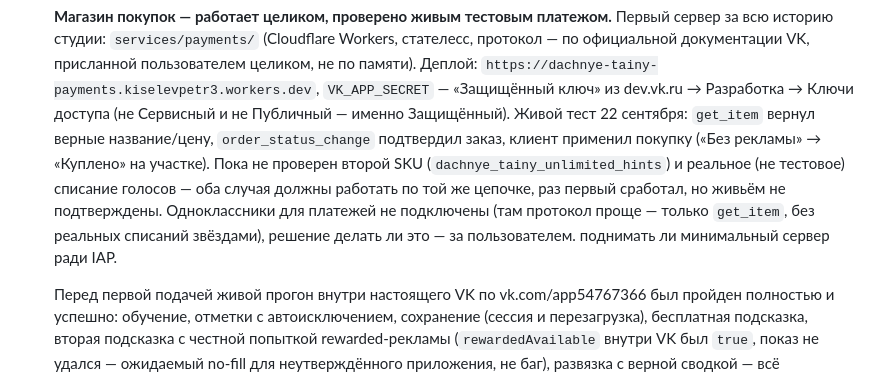
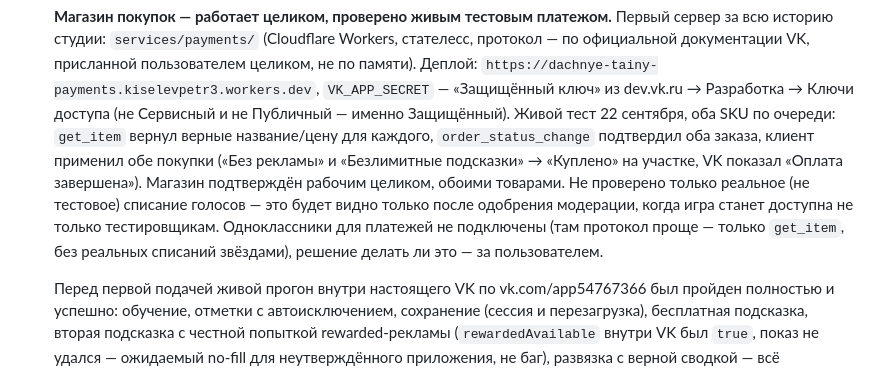
Before and after one commit to PeterKiselev/game-studio, a Markdown page: HANDOFF.md, the part around the change. Rendered like a GitHub page.

Commit message:
Второй товар магазина тоже подтверждён живым платежом
«Безлимитные подсказки» куплены тем же путём, что и «Без рекламы» —
VK показал «Оплата завершена», кнопка сменилась на «Куплено». Магазин
подтверждён рабочим целиком, обоими SKU, не только одним. Заодно
подчистил обрывок предложения в HANDOFF.md, оставшийся от прошлой правки.

Co-Authored-By: Claude Sonnet 5 <noreply@anthropic.com>

```diff
--- a/HANDOFF.md
+++ b/HANDOFF.md
@@ -182,15 +182,16 @@ diff, все пути расходования городского запаса
   `https://dachnye-tainy-payments.kiselevpetr3.workers.dev`,
   `VK_APP_SECRET` — «Защищённый ключ» из dev.vk.ru → Разработка →
   Ключи доступа (не Сервисный и не Публичный — именно Защищённый).
-  Живой тест 22 сентября: `get_item` вернул верные название/цену,
-  `order_status_change` подтвердил заказ, клиент применил покупку
-  («Без рекламы» → «Куплено» на участке). Пока не проверен второй SKU
-  (`dachnye_tainy_unlimited_hints`) и реальное (не тестовое) списание
-  голосов — оба случая должны работать по той же цепочке, раз первый
-  сработал, но живьём не подтверждены. Одноклассники для платежей не
-  подключены (там протокол проще — только `get_item`, без реальных
-  списаний звёздами), решение делать ли это — за пользователем.
-  поднимать ли минимальный сервер ради IAP.
+  Живой тест 22 сентября, оба SKU по очереди: `get_item` вернул верные
+  название/цену для каждого, `order_status_change` подтвердил оба
+  заказа, клиент применил обе покупки («Без рекламы» и «Безлимитные
+  подсказки» → «Куплено» на участке, VK показал «Оплата завершена»).
+  Магазин подтверждён рабочим целиком, обоими товарами. Не проверено
+  только реальное (не тестовое) списание голосов — это будет видно
+  только после одобрения модерации, когда игра станет доступна не
+  только тестировщикам. Одноклассники для платежей не подключены (там
+  протокол проще — только `get_item`, без реальных списаний звёздами),
+  решение делать ли это — за пользователем.
 
   Перед первой подачей живой прогон внутри настоящего VK по
   vk.com/app54767366 был пройден полностью и успешно: обучение, отметки
```
Also changed, not shown: CLAUDE.md (+1 -1 lines).
